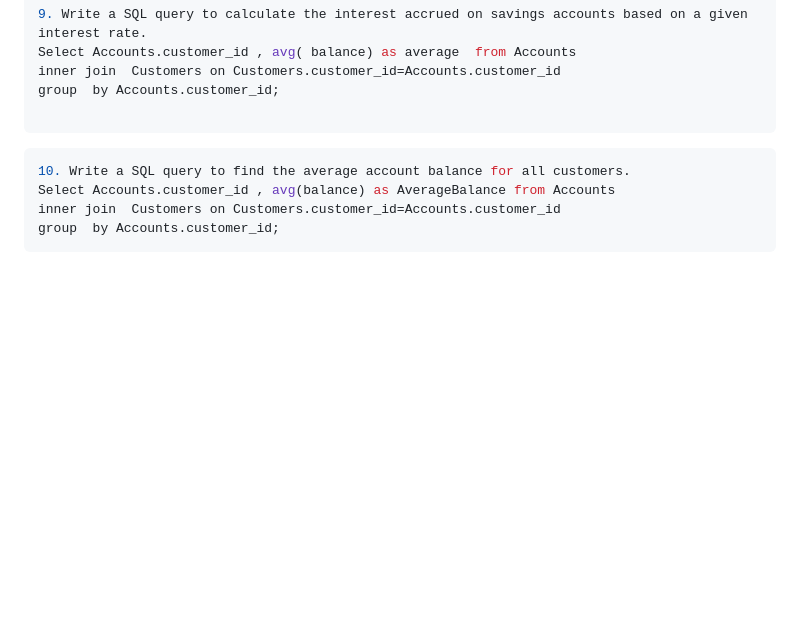
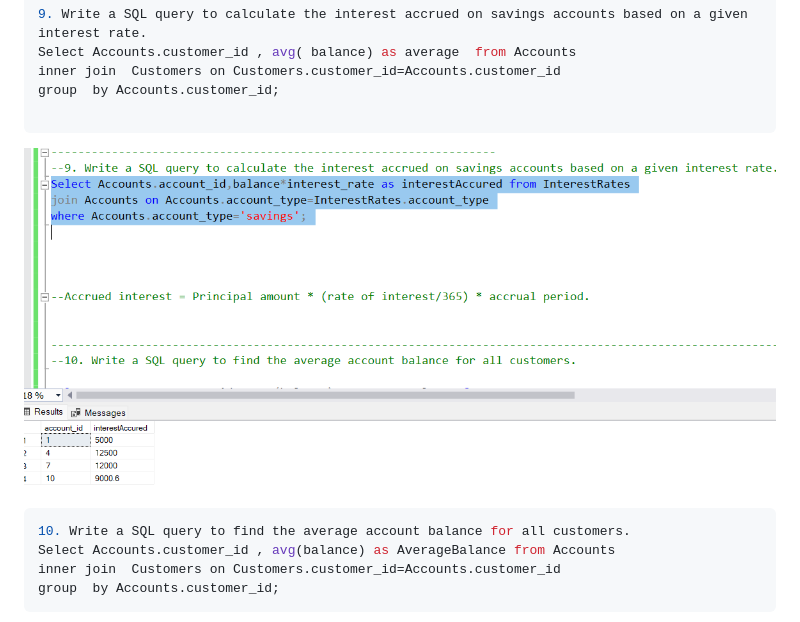
Before and after one commit to Hemasri-P/Project-HTML, a Markdown page: assignment-1.md, the part around the change. Rendered like a GitHub page; pictures changed too: image-79.png (added); blank space fills up the shorter version.

Commit message:
changes to assignment

````diff
--- a/assignment-1.md
+++ b/assignment-1.md
@@ -211,6 +211,8 @@ group  by Accounts.customer_id;
 
 ```
 
+![alt text](image-79.png)
+
 ```sql
 10. Write a SQL query to find the average account balance for all customers.
 Select Accounts.customer_id , avg(balance) as AverageBalance from Accounts
````
Also changed, not shown: sql.md (+2 -0 lines).
